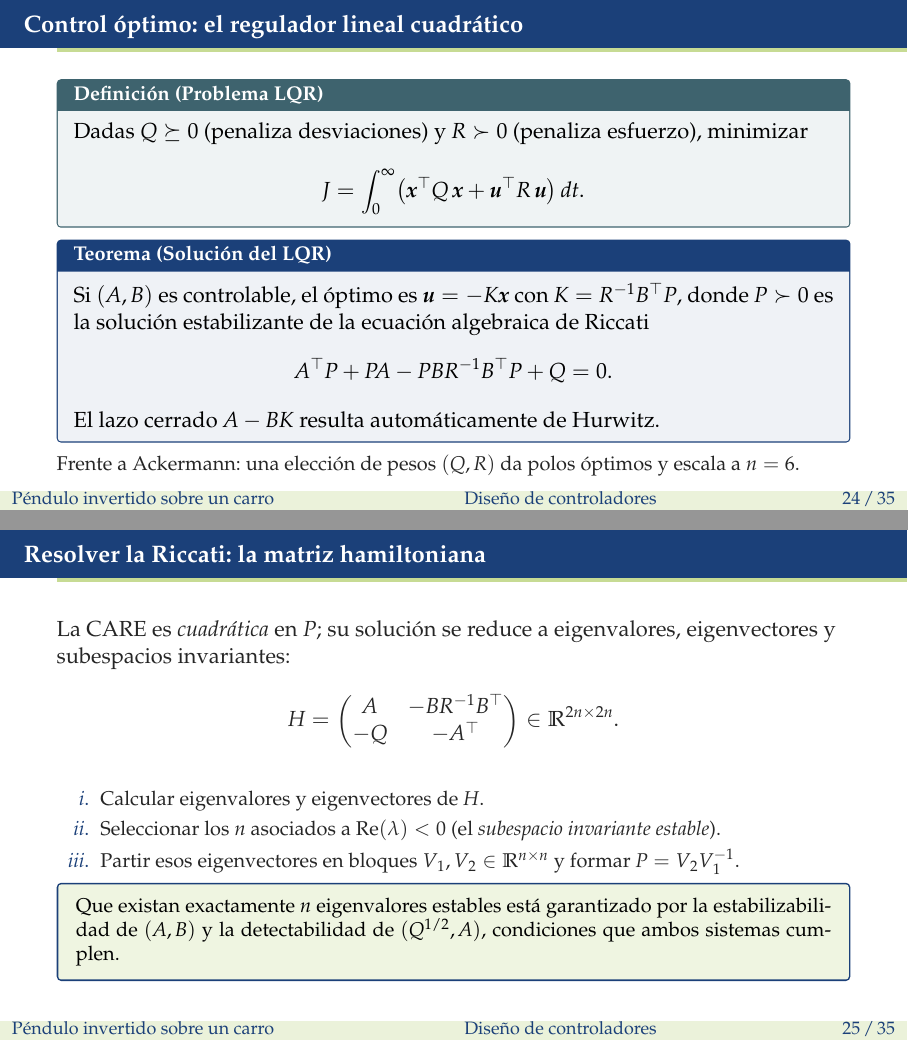
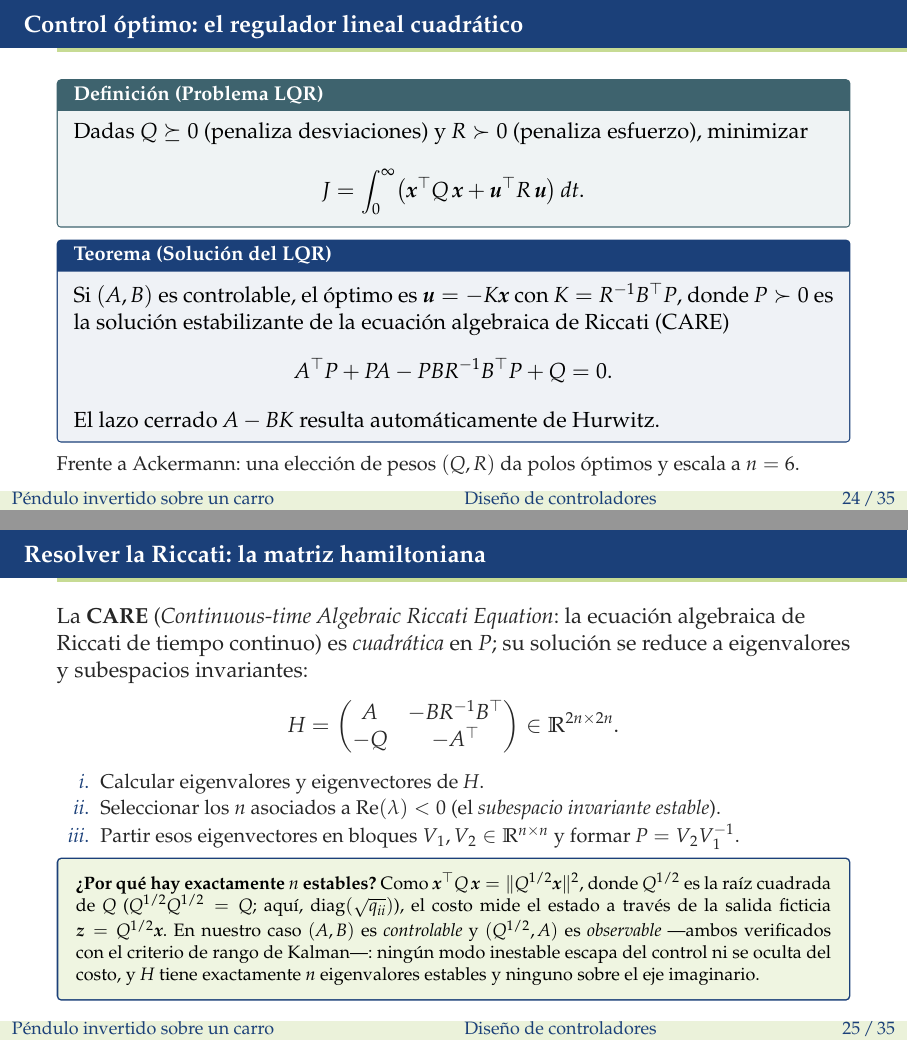
Before and after one commit to sauribee/proyecto-pendulos, LaTeX slides (docs/presentacion/presentacion.tex): pages 24 and 25 of 35, joined at a grey line. Compiled offline with pdfLaTeX.

Commit message:
Clarify CARE stability conditions
Refines the Riccati/Care explanation in the presentation and technical summary. The updated text defines CARE explicitly, explains the Hamiltonian approach more clearly, and justifies the count of stable eigenvalues using controllability/observability and the Kalman rank criteria. Regenerated PDF outputs are included.

```diff
--- a/docs/presentacion/presentacion.tex
+++ b/docs/presentacion/presentacion.tex
@@ -715,7 +715,7 @@ qdd = cholesky(Symmetric(Mq)) \ rhs
   \begin{cajateo}{Soluci\'on del LQR}
     Si $(A,B)$ es controlable, el \'optimo es $\uv=-K\xv$ con
     $K=R^{-1}B^\top P$, donde $P\succ0$ es la soluci\'on estabilizante de la
-    ecuaci\'on algebraica de Riccati
+    ecuaci\'on algebraica de Riccati (CARE)
     \[
       A^\top P+PA-PBR^{-1}B^\top P+Q=0 .
     \]
@@ -725,11 +725,13 @@ qdd = cholesky(Symmetric(Mq)) \ rhs
 \end{frame}
 
 \begin{frame}{Resolver la Riccati: la matriz hamiltoniana}
-  La CARE es \emph{cuadr\'atica} en $P$; su soluci\'on se reduce a eigenvalores,
-  eigenvectores y subespacios invariantes:
+  La \textbf{CARE} (\emph{Continuous-time Algebraic Riccati Equation}: la
+  ecuaci\'on algebraica de Riccati de tiempo continuo) es \emph{cuadr\'atica}
+  en $P$; su soluci\'on se reduce a eigenvalores y subespacios invariantes:
   \[
     H=\begin{pmatrix}A & -BR^{-1}B^\top\\ -Q & -A^\top\end{pmatrix}\in\R^{2n\times2n}.
   \]
+  \vspace{-0.5em}
   \begin{enumerate}
     \small
     \item[$i$.] Calcular eigenvalores y eigenvectores de $H$.
@@ -739,9 +741,15 @@ qdd = cholesky(Symmetric(Mq)) \ rhs
           y formar $P=V_2V_1^{-1}$.
   \end{enumerate}
   \begin{cajaclave}
-    \small Que existan exactamente $n$ eigenvalores estables est\'a garantizado
-    por la estabilizabilidad de $(A,B)$ y la detectabilidad de $(Q^{1/2},A)$,
-    condiciones que ambos sistemas cumplen.
+    \footnotesize \textbf{?`Por qu\'e hay exactamente $n$ estables?} Como
+    $\xv^\top Q\,\xv=\lVert Q^{1/2}\xv\rVert^2$, donde $Q^{1/2}$ es la ra\'iz
+    cuadrada de $Q$ ($Q^{1/2}Q^{1/2}=Q$; aqu\'i,
+    $\mathrm{diag}(\sqrt{q_{ii}})$), el costo mide el estado a trav\'es de la salida
+    ficticia $\bm z=Q^{1/2}\xv$. En nuestro caso $(A,B)$ es \emph{controlable} y
+    $(Q^{1/2},A)$ es \emph{observable} ---ambos verificados con el criterio de
+    rango de Kalman---: ning\'un modo inestable escapa del control ni se oculta
+    del costo, y $H$ tiene exactamente $n$ eigenvalores estables y ninguno sobre
+    el eje imaginario.
   \end{cajaclave}
 \end{frame}
 
```
Also changed, not shown: docs/resumen_tecnico/resumen_tecnico.tex (+7 -3 lines), docs/presentacion/presentacion.pdf, docs/resumen_tecnico/resumen_tecnico.pdf.
